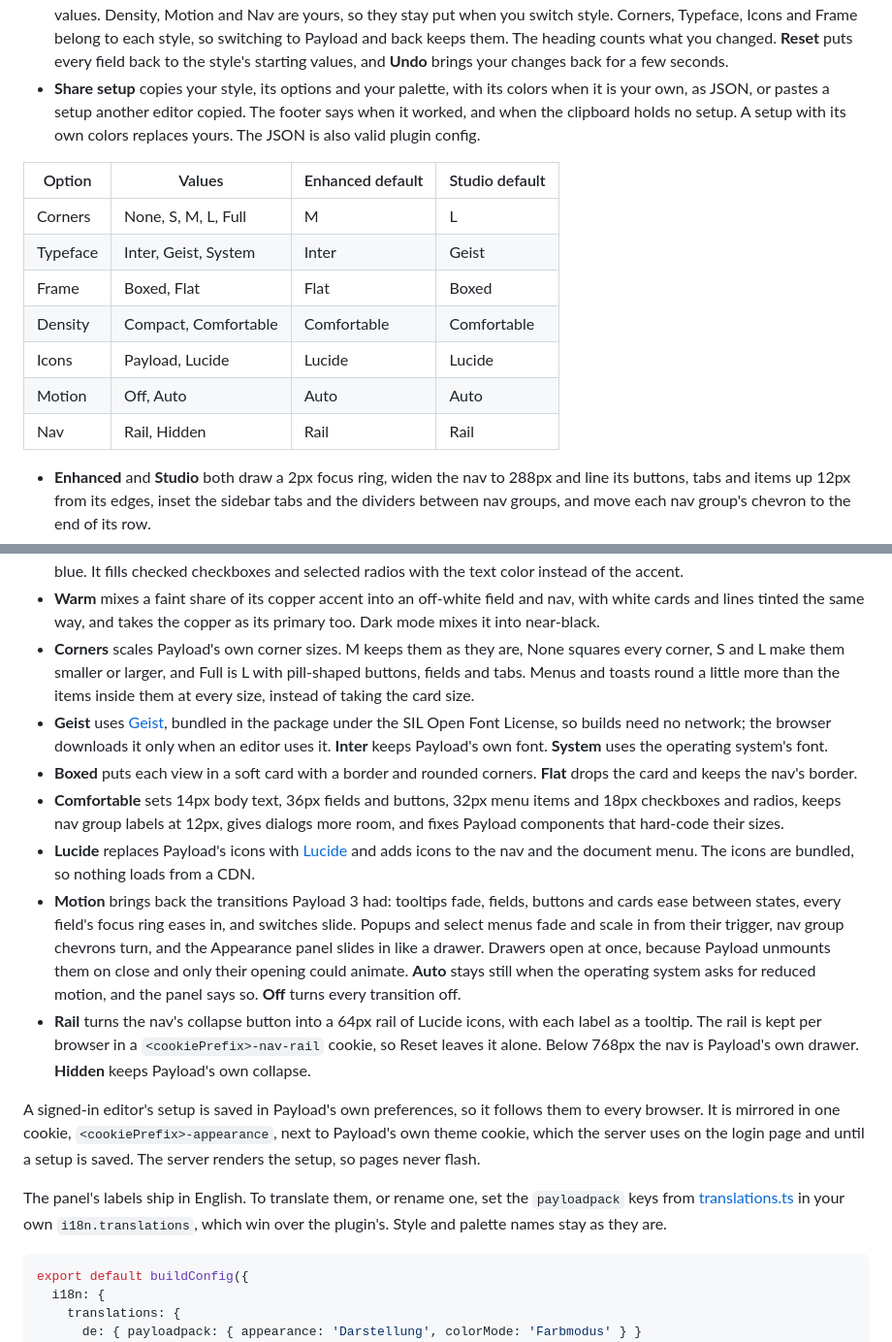
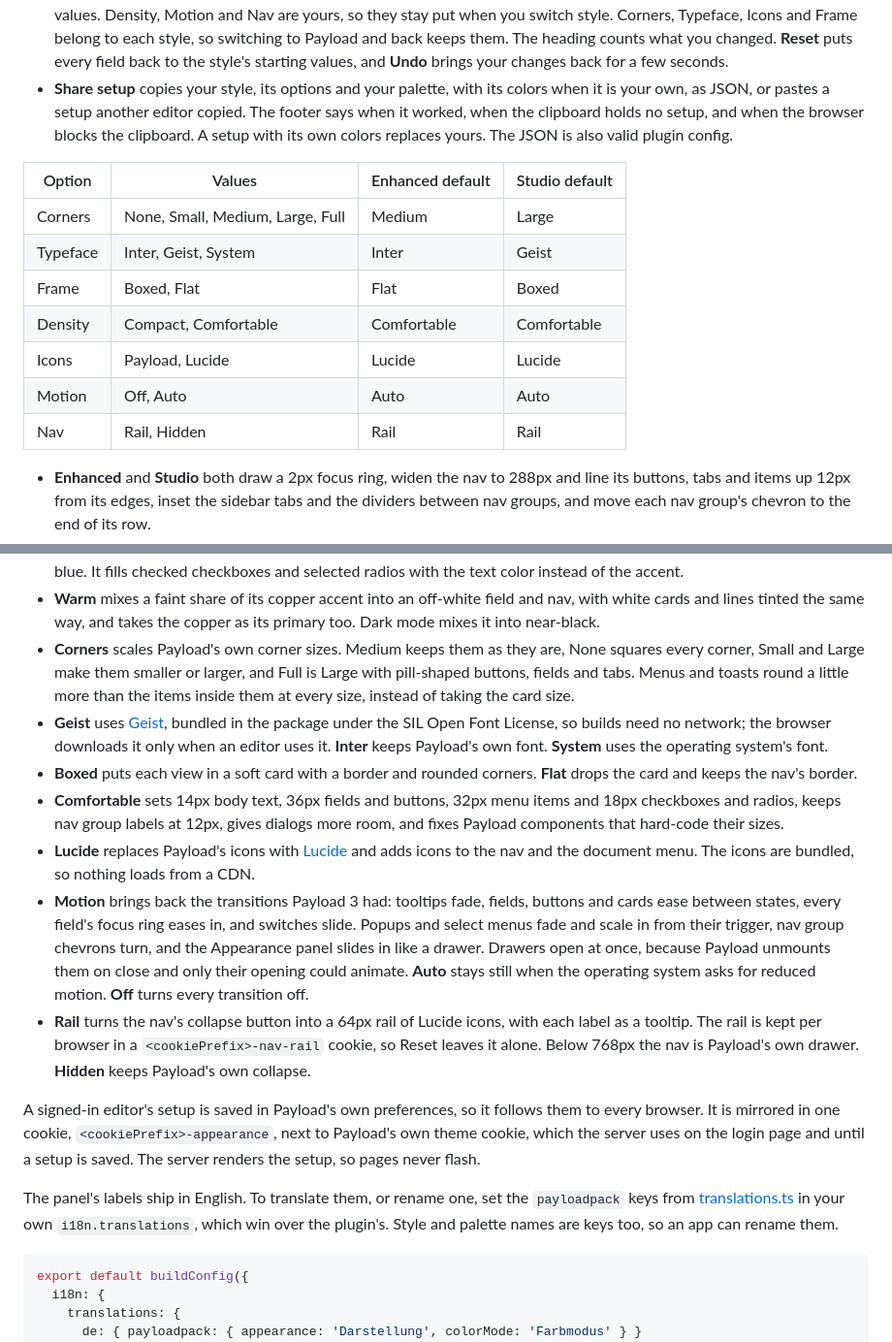
Before and after one commit to payloadpack/theme, a Markdown page: README.md, 2 parts joined by grey strips. Shown at 97% size. GitHub-like rendering.

Commit message:
docs: update for the review fixes
Corners names, translatable style and palette names, the sign-in reload, the blocked clipboard, the typeface on Payload's widgets and the Linux fallback.

````diff
--- a/README.md
+++ b/README.md
@@ -70,17 +70,17 @@ The panel opens as a sheet on the right, and from the bottom on phones. Every ch
 - **Custom colors** turns the current palette into your own: a background, surface, text and primary color for light and for dark mode, and one accent for both. Primary fills what you press and what is picked: primary buttons, checked checkboxes, radios and switches, a picked date and the focus ring. The accent marks links and the active tab. Each color applies as you pick it, and the rest of the colors are mixed from these. **Copy as CSS** copies your palette as the CSS block the theme renders for it. Picking another palette keeps yours for later, and **Remove custom colors** deletes it.
 - **Style** is how the whole admin is laid out and behaves. Payload is Payload's own layout and has nothing to fine-tune. Enhanced touches up Payload's own design without changing its structure, and is the default. Studio puts each view in a soft card on a field. The style cards are hidden when only one style is allowed.
 - **Fine-tune** holds the options of the style you picked. Enhanced and Studio have the same seven, with different starting values. Density, Motion and Nav are yours, so they stay put when you switch style. Corners, Typeface, Icons and Frame belong to each style, so switching to Payload and back keeps them. The heading counts what you changed. **Reset** puts every field back to the style's starting values, and **Undo** brings your changes back for a few seconds.
-- **Share setup** copies your style, its options and your palette, with its colors when it is your own, as JSON, or pastes a setup another editor copied. The footer says when it worked, and when the clipboard holds no setup. A setup with its own colors replaces yours. The JSON is also valid plugin config.
+- **Share setup** copies your style, its options and your palette, with its colors when it is your own, as JSON, or pastes a setup another editor copied. The footer says when it worked, when the clipboard holds no setup, and when the browser blocks the clipboard. A setup with its own colors replaces yours. The JSON is also valid plugin config.
 
-| Option   | Values               | Enhanced default | Studio default |
-| -------- | -------------------- | ---------------- | -------------- |
-| Corners  | None, S, M, L, Full  | M                | L              |
-| Typeface | Inter, Geist, System | Inter            | Geist          |
-| Frame    | Boxed, Flat          | Flat             | Boxed          |
-| Density  | Compact, Comfortable | Comfortable      | Comfortable    |
-| Icons    | Payload, Lucide      | Lucide           | Lucide         |
-| Motion   | Off, Auto            | Auto             | Auto           |
-| Nav      | Rail, Hidden         | Rail             | Rail           |
+| Option   | Values                           | Enhanced default | Studio default |
+| -------- | -------------------------------- | ---------------- | -------------- |
+| Corners  | None, Small, Medium, Large, Full | Medium           | Large          |
+| Typeface | Inter, Geist, System             | Inter            | Geist          |
+| Frame    | Boxed, Flat                      | Flat             | Boxed          |
+| Density  | Compact, Comfortable             | Comfortable      | Comfortable    |
+| Icons    | Payload, Lucide                  | Lucide           | Lucide         |
+| Motion   | Off, Auto                        | Auto             | Auto           |
+| Nav      | Rail, Hidden                     | Rail             | Rail           |
 
 - **Enhanced** and **Studio** both draw a 2px focus ring, widen the nav to 288px and line its buttons, tabs and items up 12px from its edges, inset the sidebar tabs and the dividers between nav groups, and move each nav group's chevron to the end of its row.
 - **Enhanced** lifts the date picker and toasts like menus.
@@ -88,17 +88,17 @@ The panel opens as a sheet on the right, and from the bottom on phones. Every ch
 - Every palette except Payload's draws the focus ring in the primary color, gives all fields one border color, fades disabled and read-only fields to half their colors, softens checkbox and radio rings, raises the selected nav link like the active sidebar tab in light mode, mutes the other nav links, fills selected rows and options, open menus and hovered or open menu items in grey instead of the accent, fills every solid selection, such as a picked date, with the primary, fills a hovered nav group heading like a link, raises the active sidebar tab like the panel's segments, and gives the rich text slash menu a slim scrollbar that stays clear of its rounded corners in Chrome and Safari.
 - **Neutral** puts white cards and inputs on a soft `#f7f7f7` grey with `#111111` text in light mode, gives dark mode a near-black palette, and takes its text color as both primary and accent, so selections, links and marks are greys and nothing is blue. It fills checked checkboxes and selected radios with the text color instead of the accent.
 - **Warm** mixes a faint share of its copper accent into an off-white field and nav, with white cards and lines tinted the same way, and takes the copper as its primary too. Dark mode mixes it into near-black.
-- **Corners** scales Payload's own corner sizes. M keeps them as they are, None squares every corner, S and L make them smaller or larger, and Full is L with pill-shaped buttons, fields and tabs. Menus and toasts round a little more than the items inside them at every size, instead of taking the card size.
+- **Corners** scales Payload's own corner sizes. Medium keeps them as they are, None squares every corner, Small and Large make them smaller or larger, and Full is Large with pill-shaped buttons, fields and tabs. Menus and toasts round a little more than the items inside them at every size, instead of taking the card size.
 - **Geist** uses [Geist](https://vercel.com/font), bundled in the package under the SIL Open Font License, so builds need no network; the browser downloads it only when an editor uses it. **Inter** keeps Payload's own font. **System** uses the operating system's font.
 - **Boxed** puts each view in a soft card with a border and rounded corners. **Flat** drops the card and keeps the nav's border.
 - **Comfortable** sets 14px body text, 36px fields and buttons, 32px menu items and 18px checkboxes and radios, keeps nav group labels at 12px, gives dialogs more room, and fixes Payload components that hard-code their sizes.
 - **Lucide** replaces Payload's icons with [Lucide](https://lucide.dev) and adds icons to the nav and the document menu. The icons are bundled, so nothing loads from a CDN.
-- **Motion** brings back the transitions Payload 3 had: tooltips fade, fields, buttons and cards ease between states, every field's focus ring eases in, and switches slide. Popups and select menus fade and scale in from their trigger, nav group chevrons turn, and the Appearance panel slides in like a drawer. Drawers open at once, because Payload unmounts them on close and only their opening could animate. **Auto** stays still when the operating system asks for reduced motion, and the panel says so. **Off** turns every transition off.
+- **Motion** brings back the transitions Payload 3 had: tooltips fade, fields, buttons and cards ease between states, every field's focus ring eases in, and switches slide. Popups and select menus fade and scale in from their trigger, nav group chevrons turn, and the Appearance panel slides in like a drawer. Drawers open at once, because Payload unmounts them on close and only their opening could animate. **Auto** stays still when the operating system asks for reduced motion. **Off** turns every transition off.
 - **Rail** turns the nav's collapse button into a 64px rail of Lucide icons, with each label as a tooltip. The rail is kept per browser in a `<cookiePrefix>-nav-rail` cookie, so Reset leaves it alone. Below 768px the nav is Payload's own drawer. **Hidden** keeps Payload's own collapse.
 
 A signed-in editor's setup is saved in Payload's own preferences, so it follows them to every browser. It is mirrored in one cookie, `<cookiePrefix>-appearance`, next to Payload's own theme cookie, which the server uses on the login page and until a setup is saved. The server renders the setup, so pages never flash.
 
-The panel's labels ship in English. To translate them, or rename one, set the `payloadpack` keys from [translations.ts](https://github.com/payloadpack/theme/blob/main/packages/theme/src/translations.ts) in your own `i18n.translations`, which win over the plugin's. Style and palette names stay as they are.
+The panel's labels ship in English. To translate them, or rename one, set the `payloadpack` keys from [translations.ts](https://github.com/payloadpack/theme/blob/main/packages/theme/src/translations.ts) in your own `i18n.translations`, which win over the plugin's. Style and palette names are keys too, so an app can rename them.
 
 ```ts
 export default buildConfig({
````
Also changed, not shown: other parts of README.md (+9 -9 lines), docs/appearance.md (+4 -3 lines).
